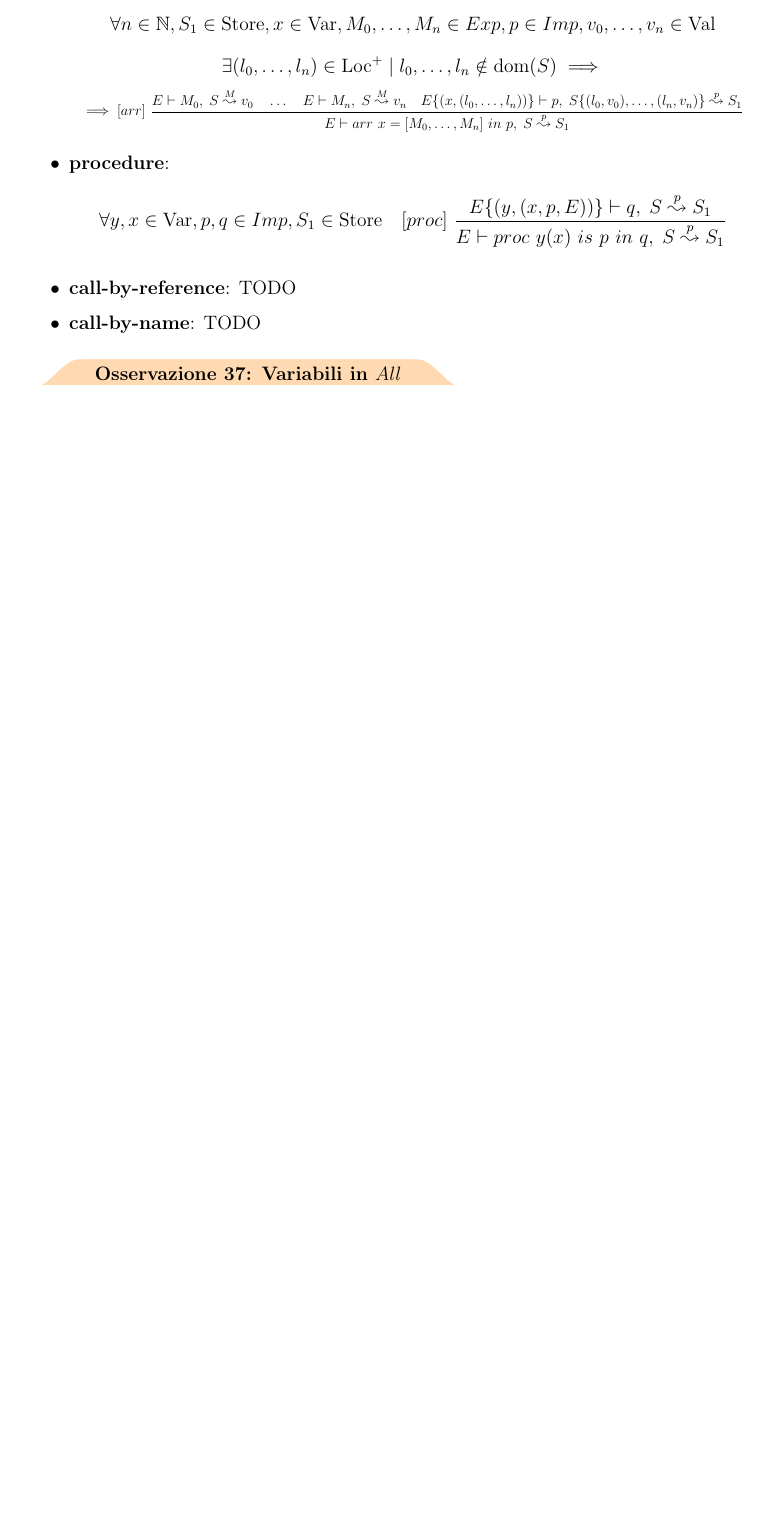
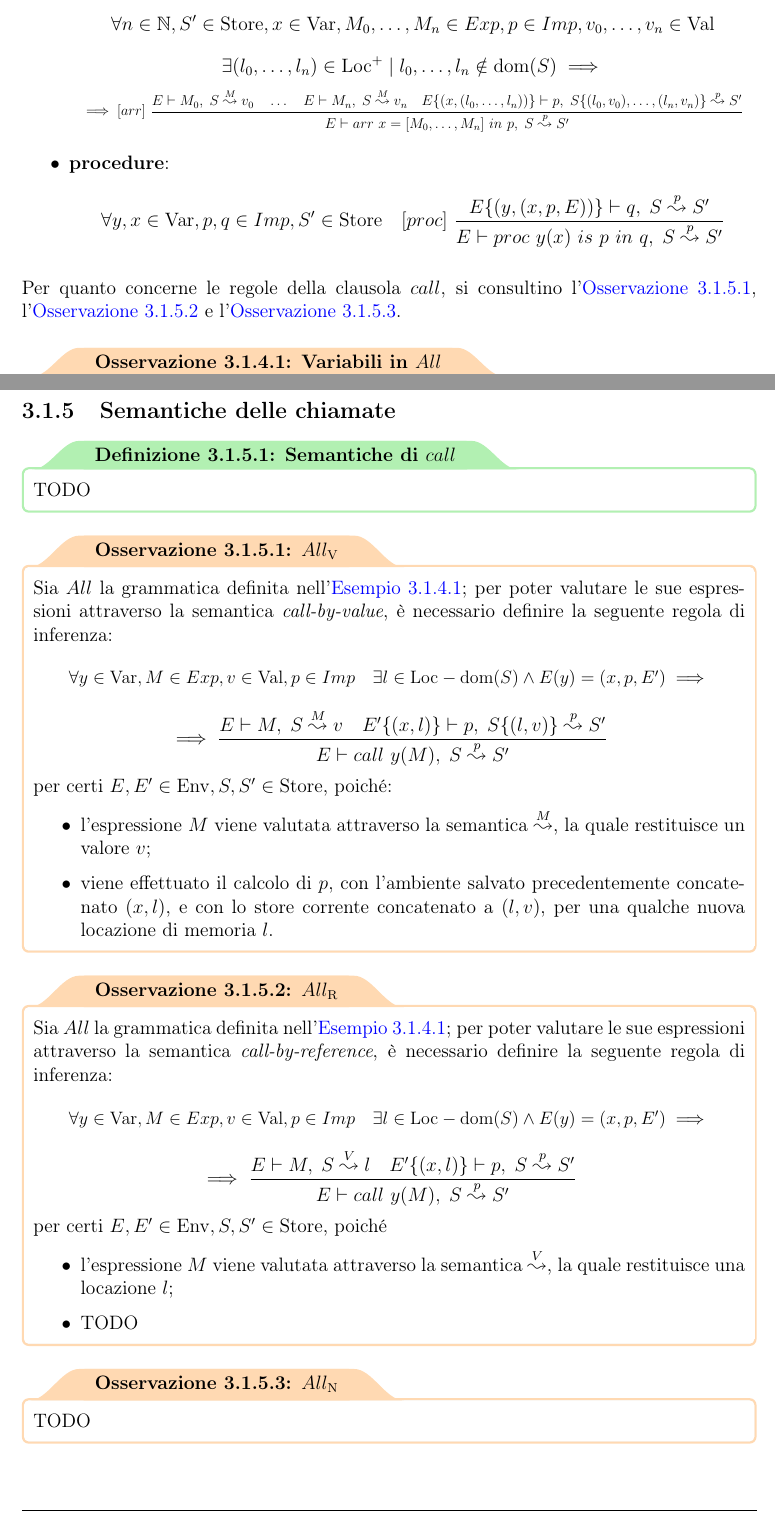
Before and after one commit to aflaag-notes/languages, a LaTeX document (src/Linguaggi di Programmazione.tex): part of page 45 of 45 before the commit and two parts of pages 45 and 46 of 46 after it, the two joined at a grey line, cut at the place of the change, the shorter picture padded with empty space. The pictures show the PDF file src/Linguaggi di Programmazione.pdf that the author committed with the source.

Commit message:
me so rotto

```diff
--- a/src/Linguaggi di Programmazione.tex
+++ b/src/Linguaggi di Programmazione.tex
@@ -1004,3 +1004,7 @@
             \item \tbf{prodotti}: \centeredeq{0.9}{$\forall M,N \in Exp, v \in \mathrm{Val} \quad \exists v_1, v_2 \in \mathrm{Val} \mid v = v_1 \cdot v_2 \implies [times] \ \dfrac{\opjudstore{E}{M}{S}{v_1} \quad \opjudstore{E}{N}{S}{v_2}}{\opjudstore{E}{M \ \ttt * \ N}{S}{v}}$}
             \item \tbf{minorazioni}: $$\forall M, N \in Exp, v_1, v_2 \in \mathrm{Store} \quad v_1 < v_2 \implies [lt_1] \ \dfrac{\opjudstore{E}{M}{S}{v_1} \quad \opjudstore{E}{N}{S}{v_2}}{\opjudstore{E}{M \ \ttt < \ N}{S}{true}}$$ $$\forall M, N \in Exp, v_1, v_2 \in \mathrm{Store} \quad v_1 \ge v_2 \implies [lt_2] \ \dfrac{\opjudstore{E}{M}{S}{v_1} \quad \opjudstore{E}{N}{S}{v_2}}{\opjudstore{E}{M \ \ttt < \ N}{S}{false}}$$
             \item \tbf{skip}: $$[skip] \ \opjudstore{E}{skip}{S}{S}$$
+            \item \tbf{esecuzioni sequenziali}: $$\forall p, q \in Imp, S', S'' \in \mathrm{Store} \quad [seq] \ \dfrac{\opjudstore{E}{p}{ S}{S'} \quad \opjudstore{E}{q}{ S'}{S''}}{\opjudstore{E}{p;q}{S}{S''}}$$
+            \item \tbf{if-then-else}: $$\forall p, q \in Imp, S' \in \mathrm{Store} \quad [ite_1] \ \dfrac{\opjudstore{E}{M}{ S}{true} \quad \opjudstore{E}{p}{S}{S'}}{\opjudstore{E}{\ite{M}{p}{q}}{S}{S'}}$$ $$\forall p, q \in Imp, S'' \in \mathrm{Store} \quad [ite_2] \ \dfrac{\opjudstore{E}{M}{S}{false} \quad \opjudstore{E}{p}{S}{S''}}{\opjudstore{E}{\ite{M}{p}{q}}{S}{S''}}$$
+            \item \tbf{while}: \centeredeq{0.9}{$\forall M \in Exp, S', S'' \in \mathrm{Store} \quad [while_1] \ \dfrac{\opjudstore{E}{M}{S}{true} \quad \opjudstore{E}{p}{S}{S'} \quad \opjudstore{E}{\while{M}{p}}{ S'}{S''}}{\opjudstore{E}{\while{M}{p}}{ S}{S''}}$} $$\forall M \in Exp \quad [while_2] \ \dfrac{\opjudstore{E}{M}{S}{false}}{\opjudstore{E}{\while{M}{p}}{S}{S}}$$
+            \item \tbf{dichiarazioni ed assegnazioni}: $$\forall x \in \mathrm{Var}, M \in Exp, p \in Imp, S' \in \mathrm{Store}, v \in \mathrm{Val} \quad \exists l \in \mathrm{Loc} \mid l \notin \dom(S) \implies$$ $$\implies [var] \ \dfrac{\opjudstore{E}{M}{S}{v} \quad \opjudstore{E\{(x,l)\}}{p}{S\{(l,v)\}}{S'}}{\opjudstore{E}{\varin{x}{M}{p}}{S}{S'}}$$
@@ -1063,6 +1063,3 @@
             \item \tbf{locazioni in array}: $$\forall n \in \N, x \in \mathrm{Var} \quad \exists (l_0, \ldots, l_n) \in \mathrm{Loc}^+ \mid E(x) = \abk{l_0, \ldots, l_n} \implies$$ $$\implies \forall m \in [0, n] \quad [loc_2] \ \dfrac{\opjudstore[M]{E}{M}{S}{m}}{\opjudstore[V]{E}{x[M]}{S}{l_m}}$$
             \item \tbf{reference}: $$\forall V \in LExp, l \in \mathrm{Loc} \quad \exists v \in \mathrm{Val} \mid S(l) = v \implies [ref] \ \dfrac{\opjudstore[V]{E}{V}{S}{l}}{\opjudstore[M]{E}{V}{S}{v}}$$
             \item \tbf{assegnazioni}: \centeredeq{0.9}{$\forall V \in LExp, M \in Exp, l \in \mathrm{Loc}, v \in \mathrm{Val} \quad [assign] \ \dfrac{\opjudstore[M]{E}{M}{S}{v} \quad \opjudstore[V]{E}{V}{S}{l}}{\opjudstore[p]{E}{V := M}{S}{S\{(l,v)\}}}$}
-            \item \tbf{array}: $$\forall n \in \N, S_1 \in \mathrm{Store}, x \in \mathrm{Var}, M_0, \ldots, M_n \in Exp, p \in Imp, v_0, \ldots, v_n \in \mathrm{Val}$$ $$\exists (l_0, \ldots, l_n) \in \mathrm{Loc}^+ \mid l_0, \ldots, l_n \notin \dom(S) \implies$$ \centeredeq{0.9}{$\implies [arr] \ \dfrac{\opjudstore[M]{E}{M_0}{S}{v_0} \quad \ldots \quad \opjudstore[M]{E}{M_n}{S}{v_n} \quad \opjudstore[p]{E\{(x, (l_0, \ldots, l_n))\}}{p}{S\{(l_0, v_0), \ldots, (l_n, v_n)\}}{S_1}}{\opjudstore[p]{E}{\arrin{x}{[M_0, \ldots, M_n]}{p}}{S}{S_1}}$}
-            \item \tbf{procedure}: $$\forall y,x \in \mathrm{Var}, p, q \in Imp, S_1 \in \mathrm{Store} \quad [proc] \ \dfrac{\opjudstore[p]{E\{(y,(x,p, E))\}}{q}{S}{S_1}}{\opjudstore[p]{E}{\procin{y}{x}{p}{q}}{S}{S_1}}$$
-            \item \tbf{call-by-reference}: TODO
@@ -1071,6 +1070,30 @@
+        Per quanto concerne le regole della clausola $call$, si consultino l'\cref{all v}, l'\cref{all r} e l'\cref{all n}.
     \end{example}
 
     \begin{framedobs}{Variabili in $All$}
         Si considerino le regole della grammatica $All$, definite all'interno dell'\cref{all sem}, e si noti che in essa non è presente la regola di inferenza $[vars]$; infatti, all'interno di $All$, l'unico modo per accedere al valore di una variabile è tramite \tit{reference}, dunque utilizzando $[loc_1]$ assieme a $[ref]$. Questo è necessario poiché $All$ supporta gli array, e dunque TODO.
     \end{framedobs}
 
+    \subsection{Semantiche delle chiamate}
+
+    \begin{frameddefn}{Semantiche di $call$}
+        TODO
+    \end{frameddefn}
+
+    \begin{framedobs}[label={all v}]{$All_\mathrm{V}$}
+        Sia $All$ la grammatica definita nell'\cref{all}; per poter valutare le sue espressioni attraverso la semantica \tit{call-by-value}, è necessario definire la seguente regola di inferenza: \centeredeq{0.9}{$\forall y \in \mathrm{Var}, M \in Exp, v \in \mathrm{Val}, p \in Imp \quad \exists l \in \mathrm{Loc} - \dom(S) \land E(y) = (x, p, E') \implies$} $$\implies \dfrac{\opjudstore[M]{E}{M}{S}{v} \quad \opjudstore[p]{E'\{(x,l)\}}{p}{S\{(l,v)\}}{S'}}{\opjudstore[p]{E}{\call{y}{M}}{S}{S'}}$$ per certi $E, E' \in \mathrm{Env}, S,S' \in \mathrm{Store}$, poiché:
+
+        \begin{itemize}
+            \item l'espressione $M$ viene valutata attraverso la semantica $\stackrel{M}{\leadsto}$, la quale restituisce un valore $v$;
+            \item viene effettuato il calcolo di $p$, con l'ambiente salvato precedentemente concatenato $(x,l)$, e con lo store corrente concatenato a $(l,v)$, per una qualche nuova locazione di memoria $l$.
+        \end{itemize}
+    \end{framedobs}
+
+    \begin{framedobs}[label={all r}]{$All_\mathrm{R}$}
+        Sia $All$ la grammatica definita nell'\cref{all}; per poter valutare le sue espressioni attraverso la semantica \tit{call-by-reference}, è necessario definire la seguente regola di inferenza: \centeredeq{0.9}{$\forall y \in \mathrm{Var}, M \in Exp, v \in \mathrm{Val}, p \in Imp \quad \exists l \in \mathrm{Loc} - \dom(S) \land E(y) = (x, p, E') \implies$} $$\implies \dfrac{\opjudstore[V]{E}{M}{S}{l} \quad \opjudstore[p]{E'\{(x,l)\}}{p}{S}{S'}}{\opjudstore[p]{E}{\call{y}{M}}{S}{S'}}$$ per certi $E,E' \in \mathrm{Env}, S,S' \in \mathrm{Store}$, poiché
+
+        \begin{itemize}
+            \item l'espressione $M$ viene valutata attraverso la semantica $\stackrel{V}{\leadsto}$, la quale restituisce una locazione $l$;
+            \item TODO
+        \end{itemize}
+    \end{framedobs}
```
Also changed, not shown: src/Linguaggi di Programmazione.pdf, src/Linguaggi di Programmazione.tex (17 more changed lines), 6 other files.
